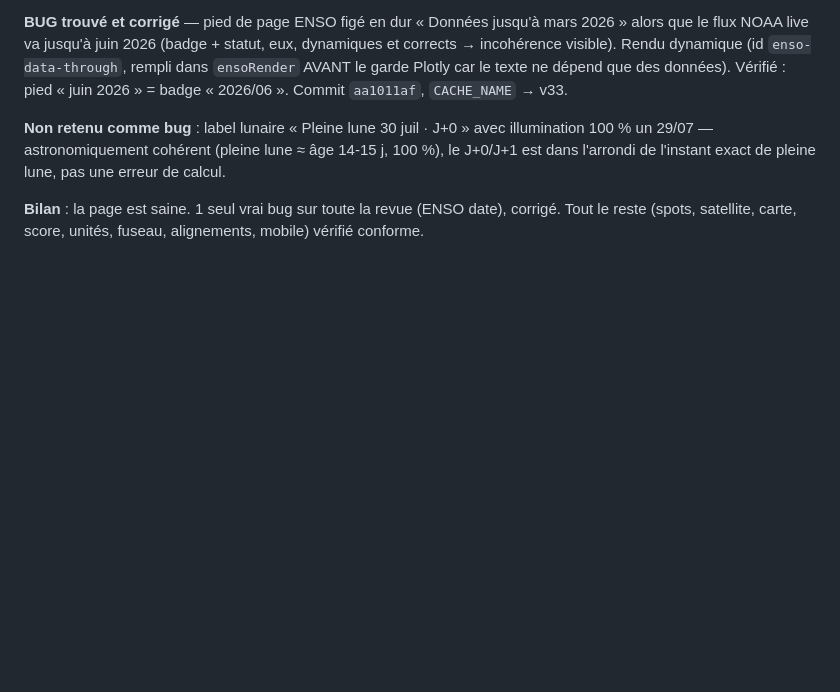
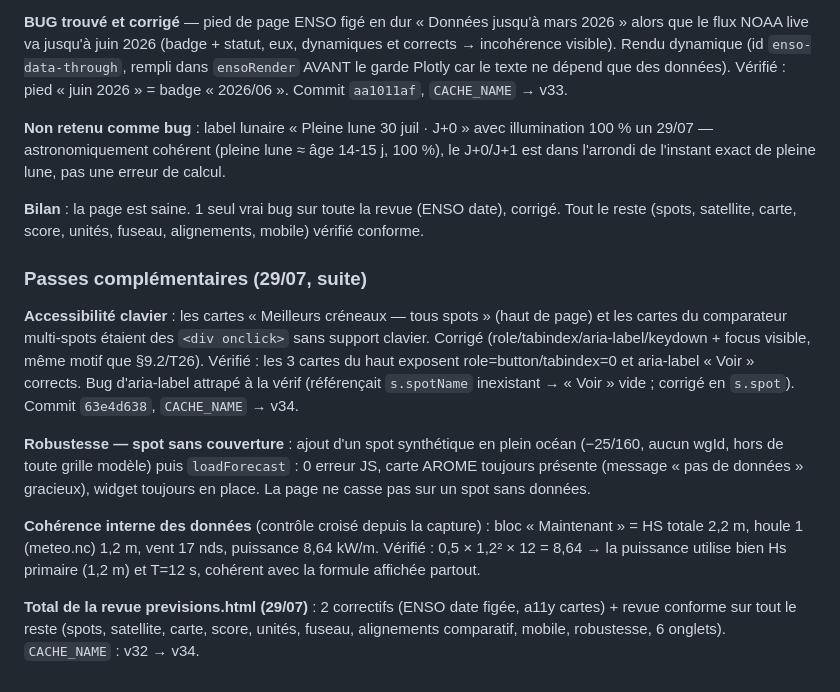
Before and after one commit to Thibsurf/surf-journal, a Markdown page: AUDIT.md, the part around the change. Drawn GitHub-style; blank space fills up the shorter version.

Commit message:
docs: passes complémentaires de la revue previsions.html (a11y, robustesse, cohérence)
Co-Authored-By: Claude Sonnet 5 <noreply@anthropic.com>

```diff
--- a/AUDIT.md
+++ b/AUDIT.md
@@ -1273,3 +1273,28 @@ erreur de calcul.
 **Bilan** : la page est saine. 1 seul vrai bug sur toute la revue (ENSO date),
 corrigé. Tout le reste (spots, satellite, carte, score, unités, fuseau,
 alignements, mobile) vérifié conforme.
+
+### Passes complémentaires (29/07, suite)
+
+**Accessibilité clavier** : les cartes « Meilleurs créneaux — tous spots » (haut
+de page) et les cartes du comparateur multi-spots étaient des `<div onclick>`
+sans support clavier. Corrigé (role/tabindex/aria-label/keydown + focus visible,
+même motif que §9.2/T26). Vérifié : les 3 cartes du haut exposent
+role=button/tabindex=0 et aria-label « Voir <spot> » corrects. Bug d'aria-label
+attrapé à la vérif (référençait `s.spotName` inexistant → « Voir » vide ;
+corrigé en `s.spot`). Commit `63e4d638`, `CACHE_NAME` → v34.
+
+**Robustesse — spot sans couverture** : ajout d'un spot synthétique en plein
+océan (−25/160, aucun wgId, hors de toute grille modèle) puis `loadForecast` :
+0 erreur JS, carte AROME toujours présente (message « pas de données » gracieux),
+widget toujours en place. La page ne casse pas sur un spot sans données.
+
+**Cohérence interne des données** (contrôle croisé depuis la capture) : bloc
+« Maintenant » = HS totale 2,2 m, houle 1 (meteo.nc) 1,2 m, vent 17 nds,
+puissance 8,64 kW/m. Vérifié : 0,5 × 1,2² × 12 = 8,64 → la puissance utilise
+bien Hs primaire (1,2 m) et T=12 s, cohérent avec la formule affichée partout.
+
+**Total de la revue previsions.html (29/07)** : 2 correctifs (ENSO date figée,
+a11y cartes) + revue conforme sur tout le reste (spots, satellite, carte, score,
+unités, fuseau, alignements comparatif, mobile, robustesse, 6 onglets).
+`CACHE_NAME` : v32 → v34.
```
